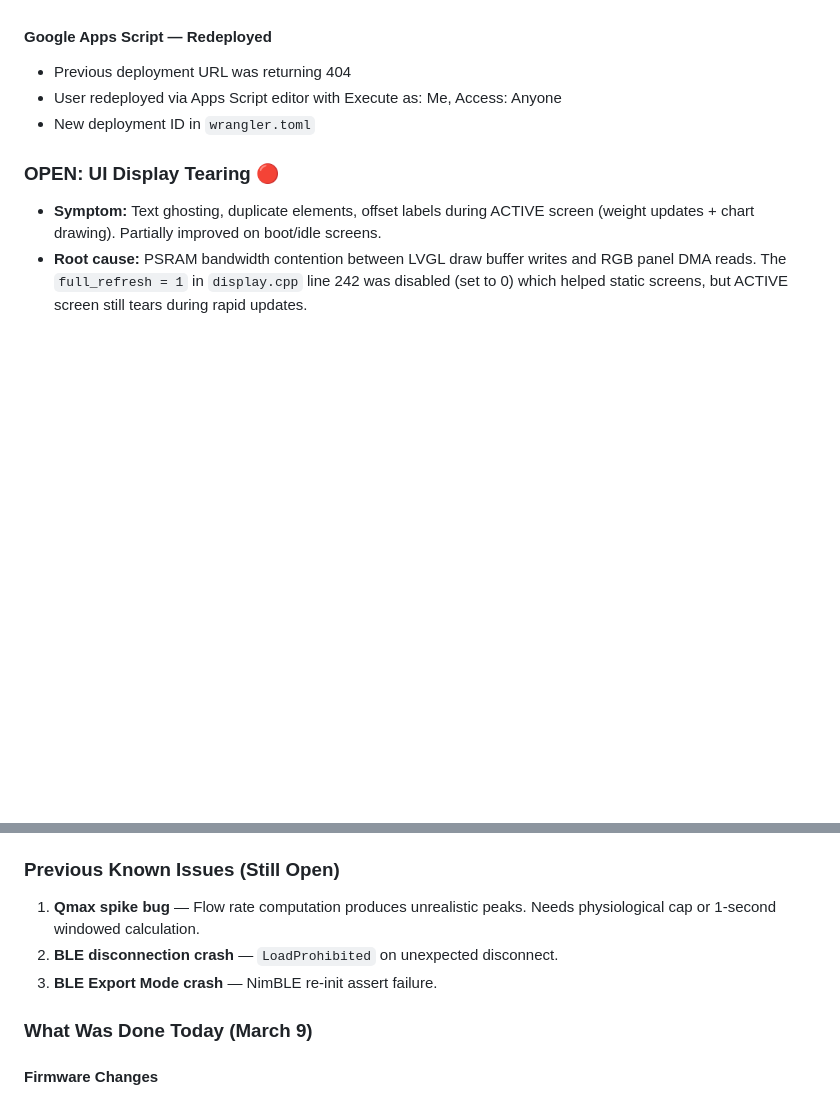
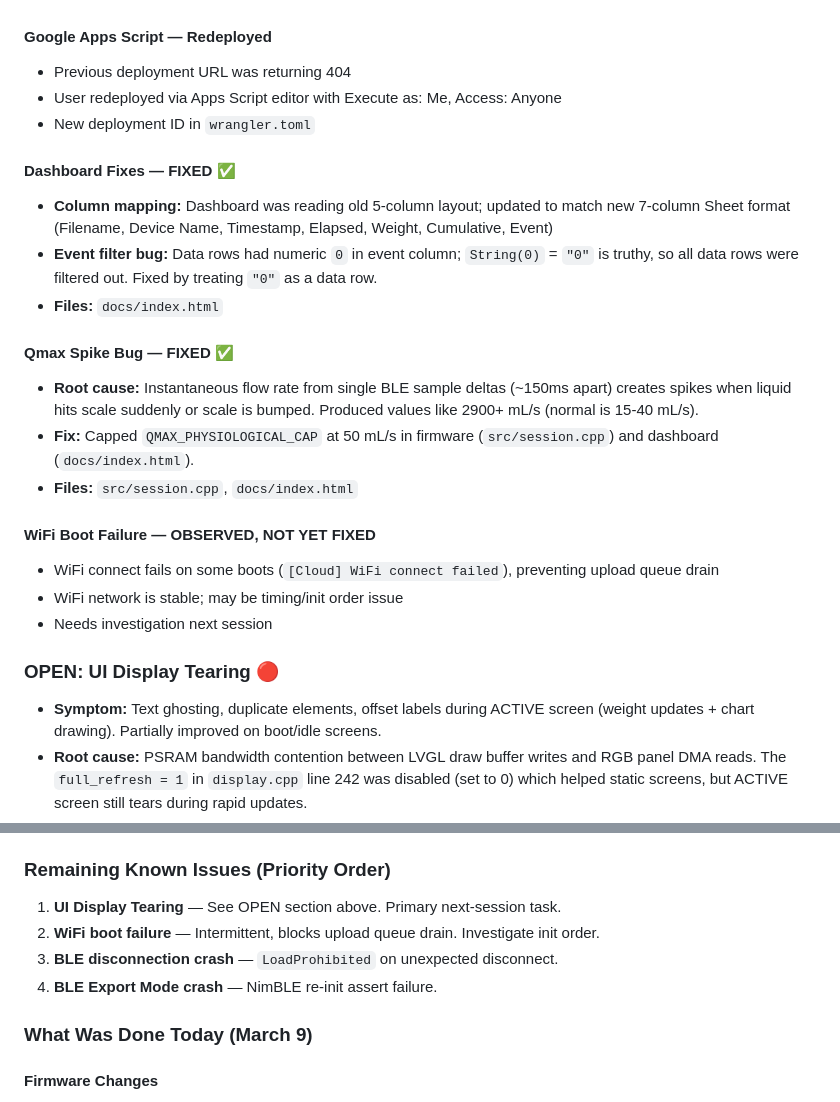
Before and after one commit to turzoturzo/Tio_Ivan_uro_flow_7_inch, a Markdown page: SESSION_NOTES.md, 2 parts joined by grey strips. GitHub-like rendering; blank space fills up the shorter version.

Commit message:
docs: update handoff notes with dashboard fixes, Qmax cap, WiFi issue
March 11 session summary: cloud upload pipeline complete, dashboard
column mapping and event filter fixed, Qmax capped at 50 mL/s in
firmware and dashboard. UI tearing and WiFi boot failure still open.

Co-Authored-By: Claude Opus 4.6 <noreply@anthropic.com>

```diff
--- a/SESSION_NOTES.md
+++ b/SESSION_NOTES.md
@@ -30,6 +30,21 @@
 - User redeployed via Apps Script editor with Execute as: Me, Access: Anyone
 - New deployment ID in `wrangler.toml`
 
+#### Dashboard Fixes — FIXED ✅
+- **Column mapping:** Dashboard was reading old 5-column layout; updated to match new 7-column Sheet format (Filename, Device Name, Timestamp, Elapsed, Weight, Cumulative, Event)
+- **Event filter bug:** Data rows had numeric `0` in event column; `String(0)` = `"0"` is truthy, so all data rows were filtered out. Fixed by treating `"0"` as a data row.
+- **Files:** `docs/index.html`
+
+#### Qmax Spike Bug — FIXED ✅
+- **Root cause:** Instantaneous flow rate from single BLE sample deltas (~150ms apart) creates spikes when liquid hits scale suddenly or scale is bumped. Produced values like 2900+ mL/s (normal is 15-40 mL/s).
+- **Fix:** Capped `QMAX_PHYSIOLOGICAL_CAP` at 50 mL/s in firmware (`src/session.cpp`) and dashboard (`docs/index.html`).
+- **Files:** `src/session.cpp`, `docs/index.html`
+
+#### WiFi Boot Failure — OBSERVED, NOT YET FIXED
+- WiFi connect fails on some boots (`[Cloud] WiFi connect failed`), preventing upload queue drain
+- WiFi network is stable; may be timing/init order issue
+- Needs investigation next session
+
 ### OPEN: UI Display Tearing 🔴
 - **Symptom:** Text ghosting, duplicate elements, offset labels during ACTIVE screen (weight updates + chart drawing). Partially improved on boot/idle screens.
 - **Root cause:** PSRAM bandwidth contention between LVGL draw buffer writes and RGB panel DMA reads. The `full_refresh = 1` in `display.cpp` line 242 was disabled (set to 0) which helped static screens, but ACTIVE screen still tears during rapid updates.
@@ -42,10 +57,11 @@
   5. Reduce chart point count or simplify ACTIVE screen layout
 - **Key file:** `src/display.cpp` — draw buffer allocation ~line 220, flush callback, bounce buffer config
 
-### Previous Known Issues (Still Open)
-1. **Qmax spike bug** — Flow rate computation produces unrealistic peaks. Needs physiological cap or 1-second windowed calculation.
-2. **BLE disconnection crash** — `LoadProhibited` on unexpected disconnect.
-3. **BLE Export Mode crash** — NimBLE re-init assert failure.
+### Remaining Known Issues (Priority Order)
+1. **UI Display Tearing** — See OPEN section above. Primary next-session task.
+2. **WiFi boot failure** — Intermittent, blocks upload queue drain. Investigate init order.
+3. **BLE disconnection crash** — `LoadProhibited` on unexpected disconnect.
+4. **BLE Export Mode crash** — NimBLE re-init assert failure.
 
 ### What Was Done Today (March 9)
 
```
